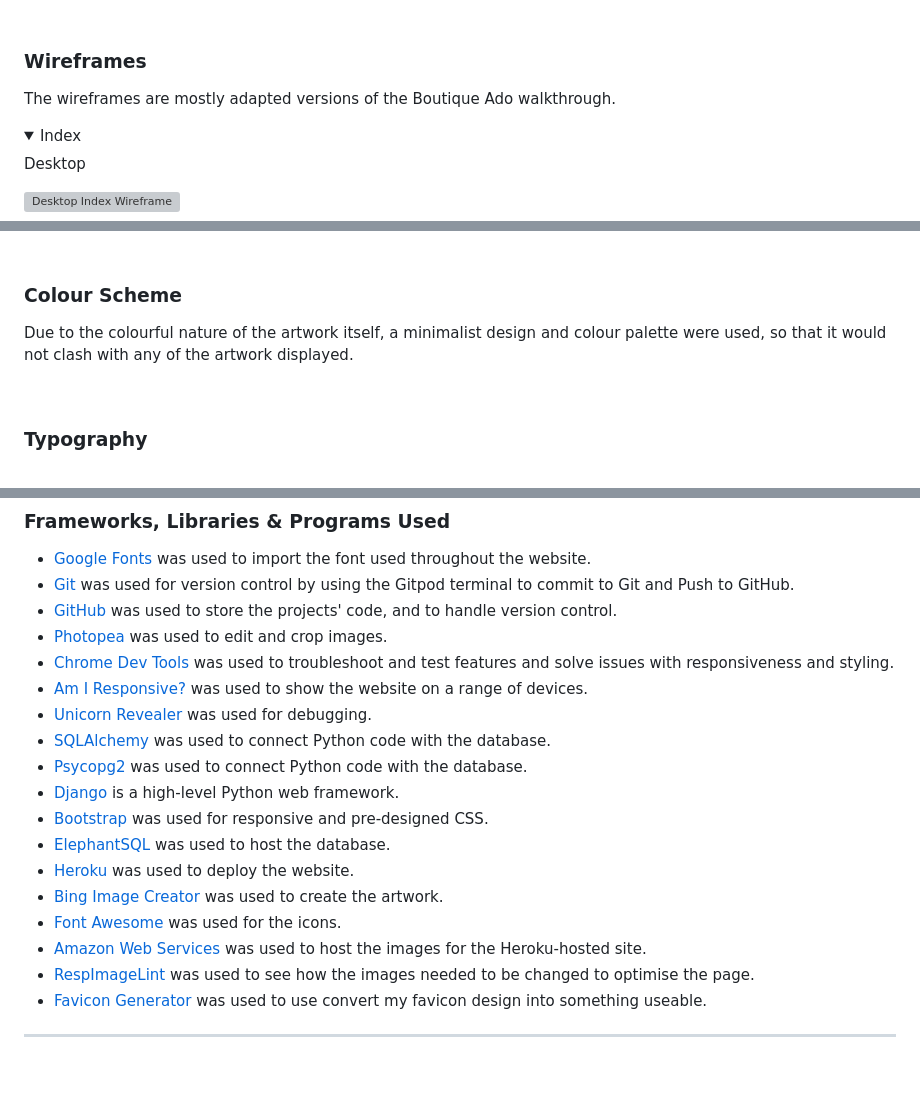
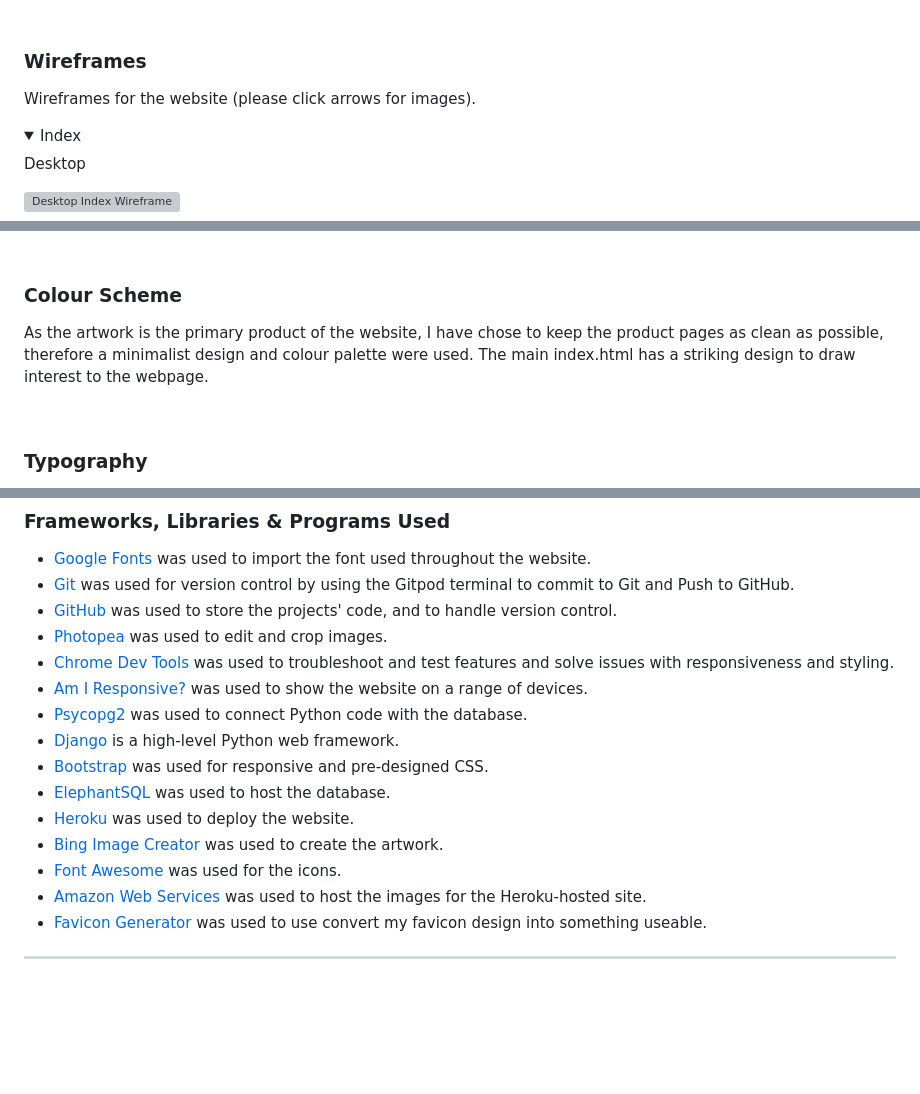
Before and after one commit to GraeA85/Graevehart, a Markdown page: README.md, 3 parts joined by grey strips. GitHub-like rendering; folded sections open; blank space fills up the shorter version; grey boxes are pictures that could not be loaded.

```diff
--- a/README.md
+++ b/README.md
@@ -87,7 +87,7 @@ Steampunk inspired art is a relatively new and modern branch of art which has be
 
 ### **Wireframes**
 
-The wireframes are mostly adapted versions of the Boutique Ado walkthrough.
+Wireframes for the website (please click arrows for images).
 
 <details>
 <summary>Index</summary>
@@ -247,7 +247,7 @@ Mobile
 
 ### **Colour Scheme**
 
-Due to the colourful nature of the artwork itself, a minimalist design and colour palette were used, so that it would not clash with any of the artwork displayed.
+As the artwork is the primary product of the website, I have chose to keep the product pages as clean as possible, therefore a minimalist design and colour palette were used. The main index.html has a striking design to draw interest to the webpage.
 
 <br/>
 
@@ -625,8 +624,6 @@ HTML5, CSS3, Python, and JavaScript were used to create this website.
 * [Photopea](https://www.photopea.com) was used to edit and crop images.
 * [Chrome Dev Tools](https://developer.chrome.com/docs/devtools/) was used to troubleshoot and test features and solve issues with responsiveness and styling.
 * [Am I Responsive?](https://ui.dev/amiresponsive) was used to show the website on a range of devices.
-* [Unicorn Revealer](https://chrome.google.com/webstore/detail/unicorn-revealer/lmlkphhdlngaicolpmaakfmhplagoaln?hl=en-GB) was used for debugging.
-* [SQLAlchemy](https://www.sqlalchemy.org/) was used to connect Python code with the database.
 * [Psycopg2](https://www.psycopg.org/docs/) was used to connect Python code with the database.
 * [Django](https://www.djangoproject.com/) is a high-level Python web framework.
 * [Bootstrap](https://getbootstrap.com/) was used for responsive and pre-designed CSS.
@@ -635,7 +632,6 @@ HTML5, CSS3, Python, and JavaScript were used to create this website.
 * [Bing Image Creator](https://www.bing.com/create) was used to create the artwork.
 * [Font Awesome](https://fontawesome.com/) was used for the icons.
 * [Amazon Web Services](https://aws.amazon.com/) was used to host the images for the Heroku-hosted site.
-* [RespImageLint](https://ausi.github.io/respimagelint/) was used to see how the images needed to be changed to optimise the page.
 * [Favicon Generator](https://favicon.io/favicon-converter/) was used to use convert my favicon design into something useable.
 
 ---
```
Also changed, not shown: other parts of README.md (+10 -16 lines).
